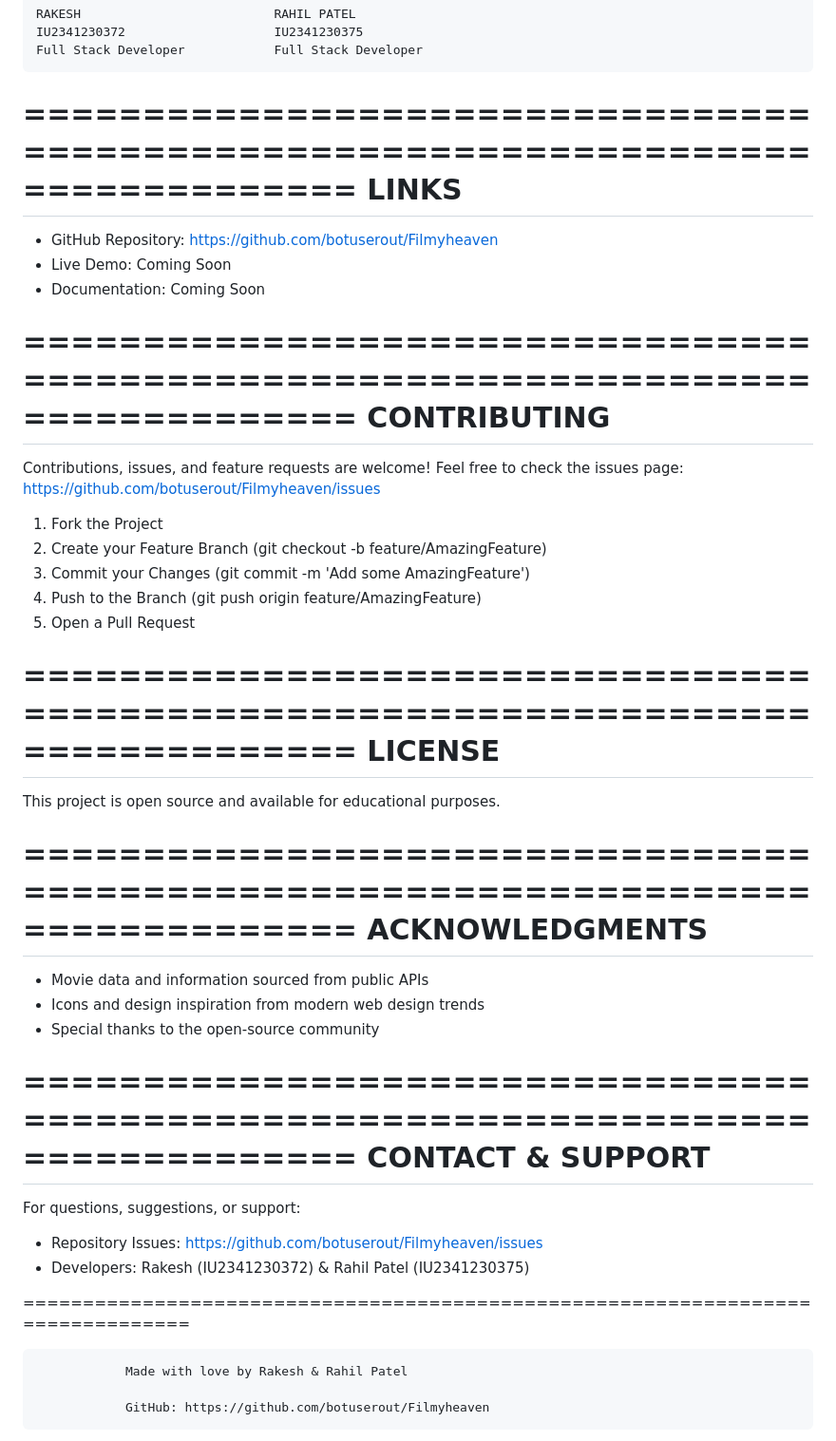
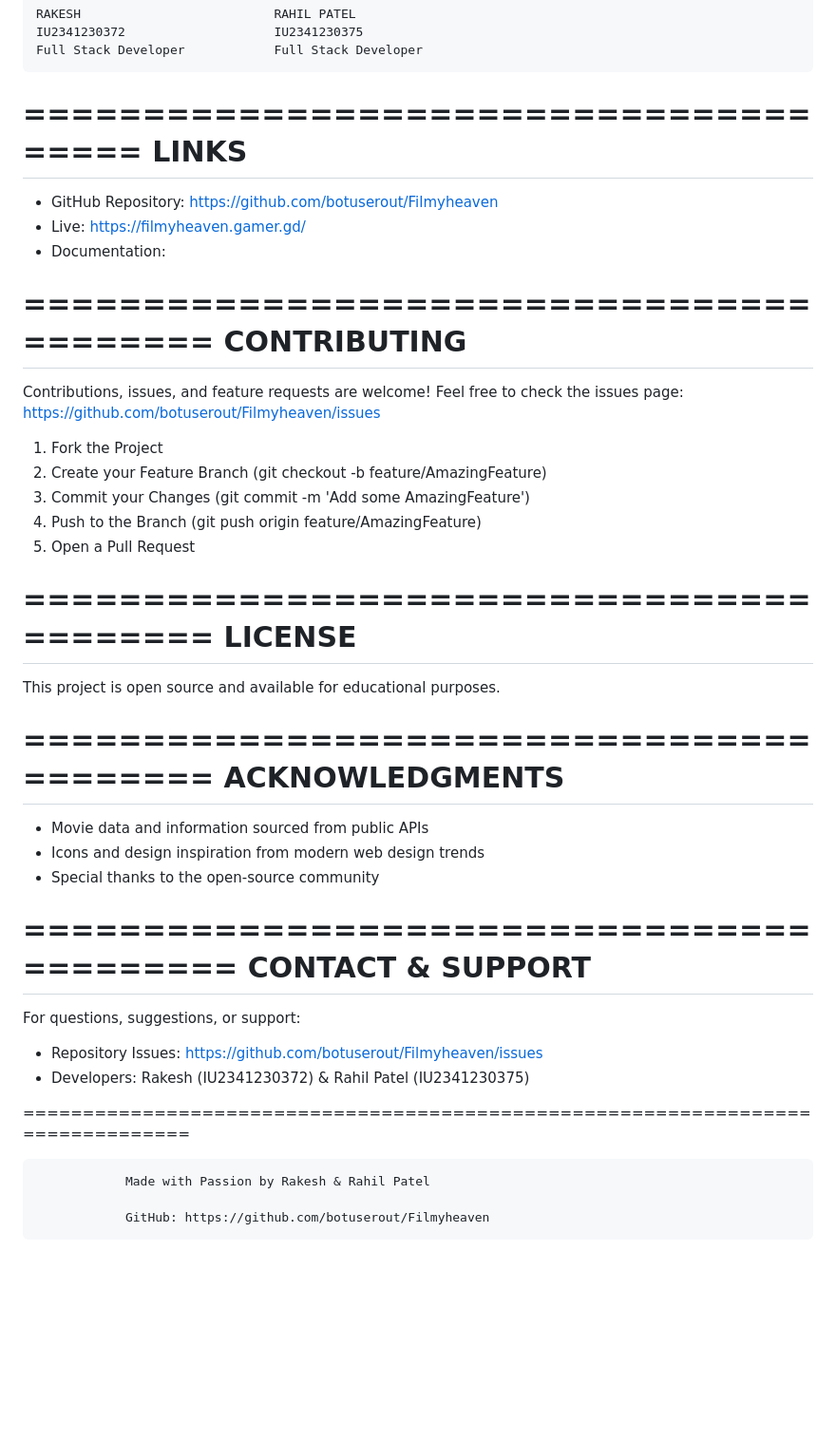
Before and after one commit to botuserout/Flimysite, a Markdown page: README.md, the part around the change printed below. Shown: that part at 95% size. Rendered like a GitHub page; blank space fills up the shorter version.

```diff
--- a/README.md
+++ b/README.md
@@ -253,19 +249,18 @@ This project was created with dedication and passion by:
     Full Stack Developer            Full Stack Developer
 
 
-================================================================================
-                             LINKS
-================================================================================
+======================================
+               LINKS
+======================================
 
 - GitHub Repository: https://github.com/botuserout/Filmyheaven
-- Live Demo: Coming Soon
-- Documentation: Coming Soon
+- Live: https://filmyheaven.gamer.gd/
+- Documentation:
 
 
-================================================================================
-                          CONTRIBUTING
-================================================================================
-
+=========================================
+           CONTRIBUTING
+=========================================
 Contributions, issues, and feature requests are welcome!
 Feel free to check the issues page:
 https://github.com/botuserout/Filmyheaven/issues
@@ -277,25 +272,25 @@ https://github.com/botuserout/Filmyheaven/issues
 5. Open a Pull Request
 
 
-================================================================================
-                            LICENSE
-================================================================================
+=========================================
+               LICENSE
+=========================================
 
 This project is open source and available for educational purposes.
 
 
-================================================================================
-                        ACKNOWLEDGMENTS
-================================================================================
+=========================================
+          ACKNOWLEDGMENTS
+=========================================
 
 - Movie data and information sourced from public APIs
 - Icons and design inspiration from modern web design trends
 - Special thanks to the open-source community
 
 
-================================================================================
-                      CONTACT & SUPPORT
-================================================================================
+==========================================
+         CONTACT & SUPPORT
+==========================================
 
 For questions, suggestions, or support:
 
@@ -305,7 +300,7 @@ For questions, suggestions, or support:
 
 ================================================================================
 
-                Made with love by Rakesh & Rahil Patel
+                Made with Passion by Rakesh & Rahil Patel
 
                 GitHub: https://github.com/botuserout/Filmyheaven
 
```
Also changed, not shown: other parts of README.md (+22 -26 lines).
